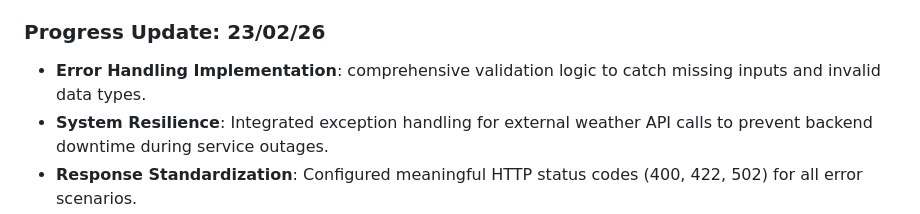
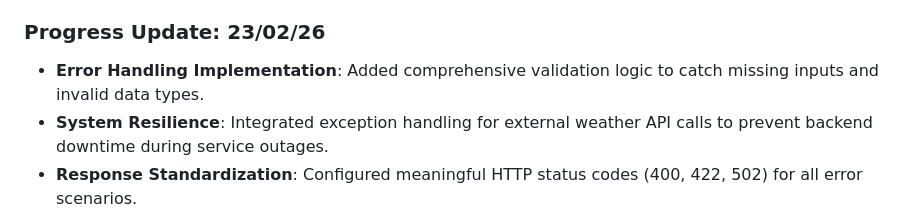
Before and after one commit to shubhamklogic/AgroLens, a Markdown page: backend/README.md, the part around the change. Rendered like a GitHub page.

```diff
--- a/backend/README.md
+++ b/backend/README.md
@@ -188,7 +188,7 @@ python test_api.py
 - **System Stability**: Ensured that moving files to utils/ and data/ did not break endpoint connectivity.
 
 ### Progress Update: 23/02/26
-- **Error Handling Implementation**:  comprehensive validation logic to catch missing inputs and invalid data types.
+- **Error Handling Implementation**: Added comprehensive validation logic to catch missing inputs and invalid data types.
 - **System Resilience**: Integrated exception handling for external weather API calls to prevent backend downtime during service outages.
 - **Response Standardization**: Configured meaningful HTTP status codes (400, 422, 502) for all error scenarios.
 
```
